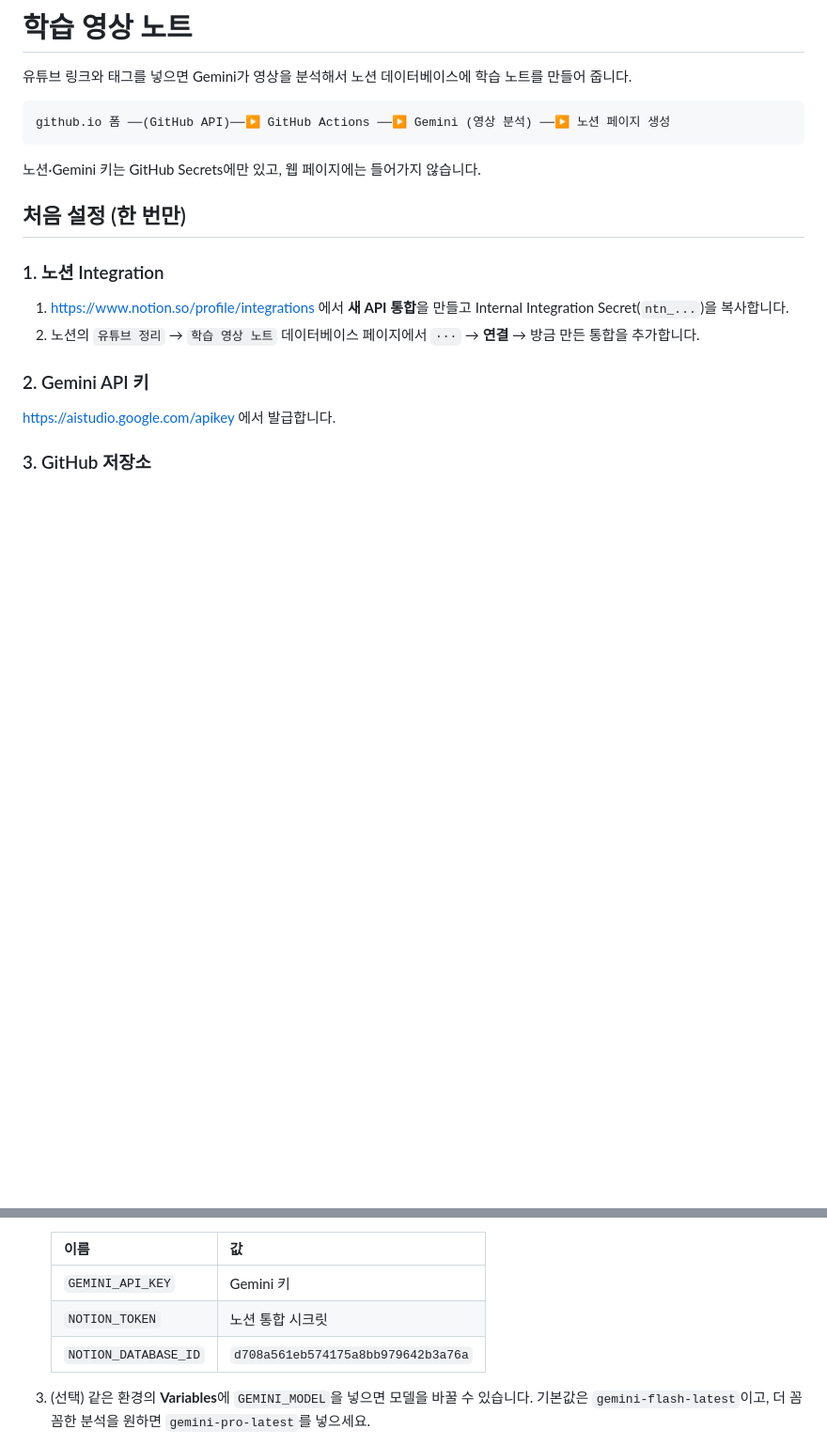
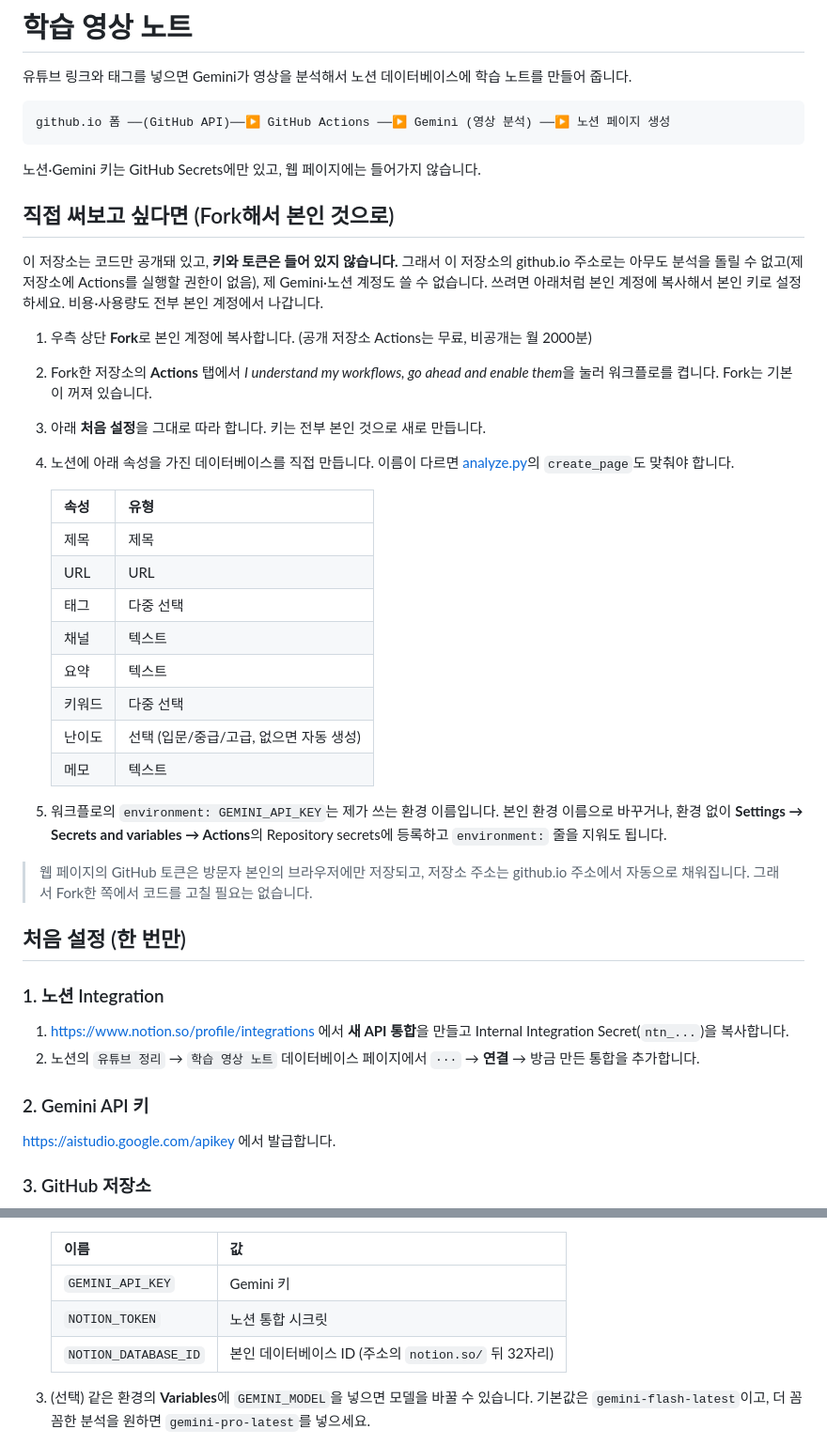
Before and after one commit to Hunseokc/stack_my_youtube_study, a Markdown page: README.md, 2 parts joined by grey strips. Shown at 94% size. Drawn GitHub-style; blank space fills up the shorter version.

Commit message:
README: add fork-and-self-host guide, genericize Notion DB ID
Co-Authored-By: Claude Sonnet 5.5 <noreply@anthropic.com>

````diff
--- a/README.md
+++ b/README.md
@@ -7,6 +7,30 @@ github.io 폼 ──(GitHub API)──▶ GitHub Actions ──▶ Gemini (영
 ```
 
 노션·Gemini 키는 GitHub Secrets에만 있고, 웹 페이지에는 들어가지 않습니다.
+
+## 직접 써보고 싶다면 (Fork해서 본인 것으로)
+
+이 저장소는 코드만 공개돼 있고, **키와 토큰은 들어 있지 않습니다.** 그래서 이 저장소의 github.io 주소로는 아무도 분석을 돌릴 수 없고(제 저장소에 Actions를 실행할 권한이 없음), 제 Gemini·노션 계정도 쓸 수 없습니다. 쓰려면 아래처럼 본인 계정에 복사해서 본인 키로 설정하세요. 비용·사용량도 전부 본인 계정에서 나갑니다.
+
+1. 우측 상단 **Fork**로 본인 계정에 복사합니다. (공개 저장소 Actions는 무료, 비공개는 월 2000분)
+2. Fork한 저장소의 **Actions** 탭에서 *I understand my workflows, go ahead and enable them*을 눌러 워크플로를 켭니다. Fork는 기본이 꺼져 있습니다.
+3. 아래 **처음 설정**을 그대로 따라 합니다. 키는 전부 본인 것으로 새로 만듭니다.
+4. 노션에 아래 속성을 가진 데이터베이스를 직접 만듭니다. 이름이 다르면 [analyze.py](scripts/analyze.py)의 `create_page`도 맞춰야 합니다.
+
+   | 속성 | 유형 |
+   |---|---|
+   | 제목 | 제목 |
+   | URL | URL |
+   | 태그 | 다중 선택 |
+   | 채널 | 텍스트 |
+   | 요약 | 텍스트 |
+   | 키워드 | 다중 선택 |
+   | 난이도 | 선택 (입문/중급/고급, 없으면 자동 생성) |
+   | 메모 | 텍스트 |
+
+5. 워크플로의 `environment: GEMINI_API_KEY`는 제가 쓰는 환경 이름입니다. 본인 환경 이름으로 바꾸거나, 환경 없이 **Settings → Secrets and variables → Actions**의 Repository secrets에 등록하고 `environment:` 줄을 지워도 됩니다.
+
+> 웹 페이지의 GitHub 토큰은 방문자 본인의 브라우저에만 저장되고, 저장소 주소는 github.io 주소에서 자동으로 채워집니다. 그래서 Fork한 쪽에서 코드를 고칠 필요는 없습니다.
 
 ## 처음 설정 (한 번만)
 
@@ -25,7 +49,7 @@ https://aistudio.google.com/apikey 에서 발급합니다.
    |---|---|
    | `GEMINI_API_KEY` | Gemini 키 |
    | `NOTION_TOKEN` | 노션 통합 시크릿 |
-   | `NOTION_DATABASE_ID` | `d708a561eb574175a8bb979642b3a76a` |
+   | `NOTION_DATABASE_ID` | 본인 데이터베이스 ID (주소의 `notion.so/` 뒤 32자리) |
 
 3. (선택) 같은 환경의 **Variables**에 `GEMINI_MODEL`을 넣으면 모델을 바꿀 수 있습니다. 기본값은 `gemini-flash-latest`이고, 더 꼼꼼한 분석을 원하면 `gemini-pro-latest`를 넣으세요.
 4. **Settings → Pages**에서 Source를 `Deploy from a branch`, 브랜치 `main` / `/(root)`로 저장합니다.
````
